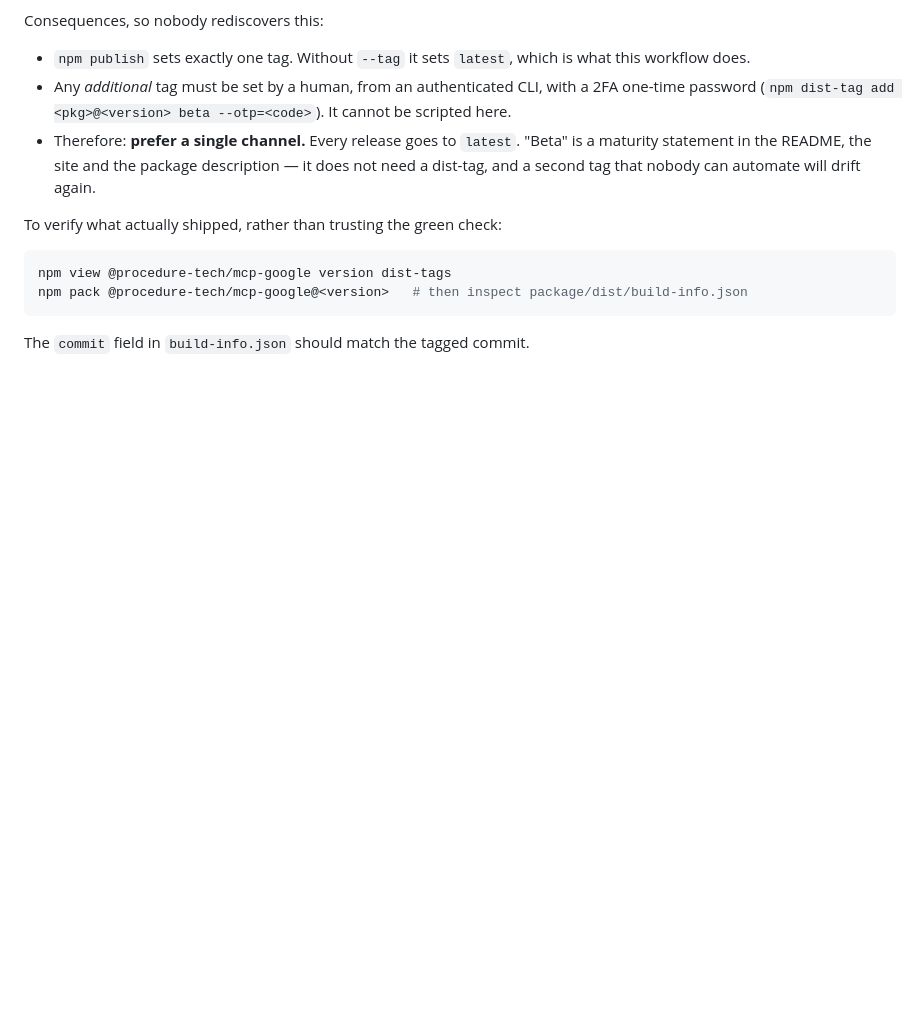
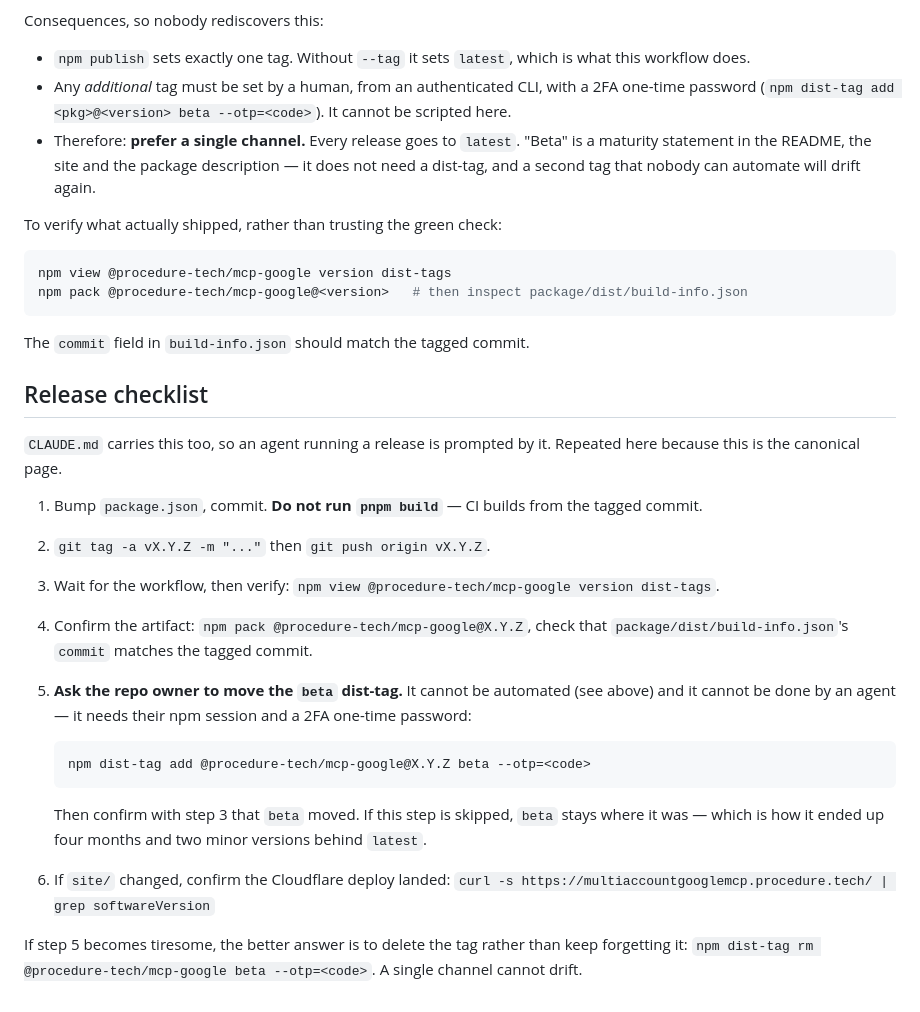
Before and after one commit to bkbaheti/google-multi-account-mcp, a Markdown page: docs/DEPLOYMENT.md, the part around the change. Drawn GitHub-style; blank space fills up the shorter version.

````diff
--- a/docs/DEPLOYMENT.md
+++ b/docs/DEPLOYMENT.md
@@ -84,3 +84,28 @@ npm pack @procedure-tech/mcp-google@<version>   # then inspect package/dist/buil
 ```
 
 The `commit` field in `build-info.json` should match the tagged commit.
+
+## Release checklist
+
+`CLAUDE.md` carries this too, so an agent running a release is prompted by it. Repeated here because
+this is the canonical page.
+
+1. Bump `package.json`, commit. **Do not run `pnpm build`** — CI builds from the tagged commit.
+2. `git tag -a vX.Y.Z -m "..."` then `git push origin vX.Y.Z`.
+3. Wait for the workflow, then verify: `npm view @procedure-tech/mcp-google version dist-tags`.
+4. Confirm the artifact: `npm pack @procedure-tech/mcp-google@X.Y.Z`, check that
+   `package/dist/build-info.json`'s `commit` matches the tagged commit.
+5. **Ask the repo owner to move the `beta` dist-tag.** It cannot be automated (see above) and it
+   cannot be done by an agent — it needs their npm session and a 2FA one-time password:
+
+   ```
+   npm dist-tag add @procedure-tech/mcp-google@X.Y.Z beta --otp=<code>
+   ```
+
+   Then confirm with step 3 that `beta` moved. If this step is skipped, `beta` stays where it was —
+   which is how it ended up four months and two minor versions behind `latest`.
+6. If `site/` changed, confirm the Cloudflare deploy landed:
+   `curl -s https://multiaccountgooglemcp.procedure.tech/ | grep softwareVersion`
+
+If step 5 becomes tiresome, the better answer is to delete the tag rather than keep forgetting it:
+`npm dist-tag rm @procedure-tech/mcp-google beta --otp=<code>`. A single channel cannot drift.
````
Also changed, not shown: CLAUDE.md (+29 -0 lines).
